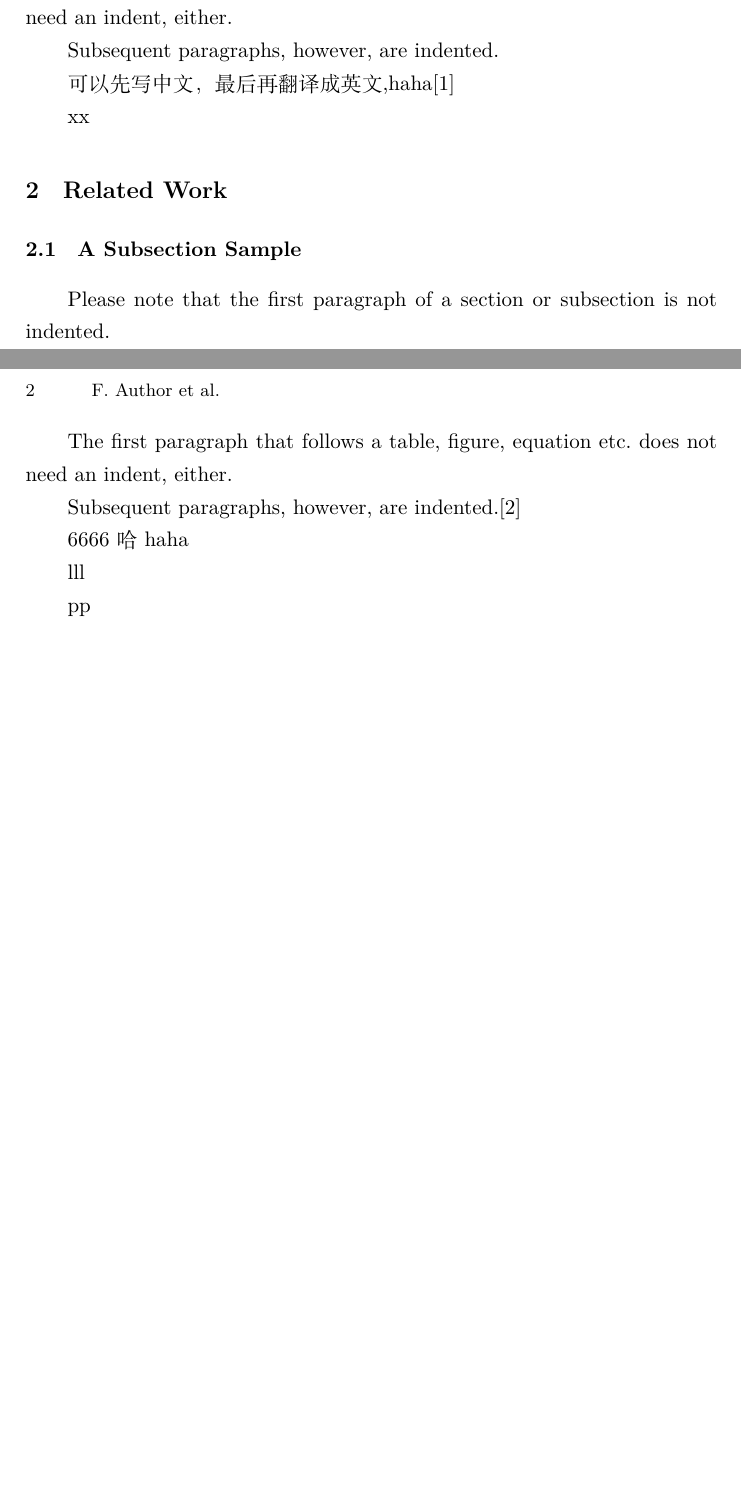
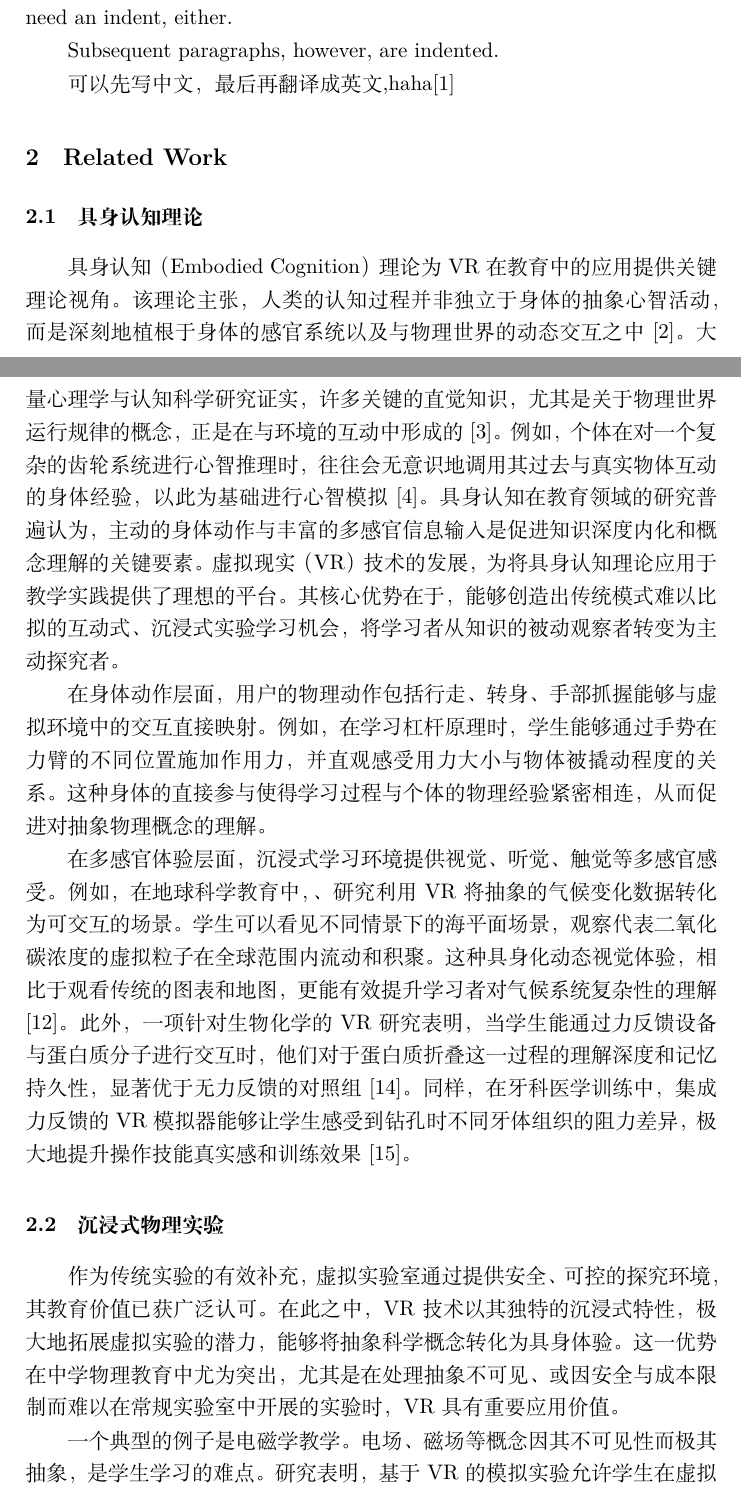
Before and after one commit to zheliku/Latex-VR-Lab, a LaTeX paper (VR-Lab.tex, which reads sections/1-introduction.tex, sections/2-related_work.tex): two parts of pages 1 and 2 of 3 before the commit and two parts of pages 1 and 2 of 5 after it, joined at a grey line, cut so that both start at the same text, the shorter picture padded with empty space. Compiled offline with XeLaTeX.

Commit message:
related work

```diff
--- a/sections/1-introduction.tex
+++ b/sections/1-introduction.tex
@@ -8,5 +8,3 @@ equation etc. does not need an indent, either.
 Subsequent paragraphs, however, are indented.
 
 可以先写中文，最后再翻译成英文,haha\cite{hjalmarsson1996dea}
-
-xx
--- a/sections/2-related_work.tex
+++ b/sections/2-related_work.tex
@@ -1,15 +1,14 @@
 \section{Related Work}
-\subsection{A Subsection Sample}
-Please note that the first paragraph of a section or subsection is not indented.
 
-The first paragraph that follows a table, figure,
-equation etc. does not need an indent, either.
+\subsection{具身认知理论}
 
-Subsequent paragraphs, however, are indented.\cite{luo2020dream}
+具身认知（Embodied Cognition）理论为VR在教育中的应用提供关键理论视角。该理论主张，人类的认知过程并非独立于身体的抽象心智活动，而是深刻地植根于身体的感官系统以及与物理世界的动态交互之中[2]。大量心理学与认知科学研究证实，许多关键的直觉知识，尤其是关于物理世界运行规律的概念，正是在与环境的互动中形成的[3]。例如，个体在对一个复杂的齿轮系统进行心智推理时，往往会无意识地调用其过去与真实物体互动的身体经验，以此为基础进行心智模拟[4]。具身认知在教育领域的研究普遍认为，主动的身体动作与丰富的多感官信息输入是促进知识深度内化和概念理解的关键要素。虚拟现实（VR）技术的发展，为将具身认知理论应用于教学实践提供了理想的平台。其核心优势在于，能够创造出传统模式难以比拟的互动式、沉浸式实验学习机会，将学习者从知识的被动观察者转变为主动探究者。
 
-6666
-哈haha
+在身体动作层面，用户的物理动作包括行走、转身、手部抓握能够与虚拟环境中的交互直接映射。例如，在学习杠杆原理时，学生能够通过手势在力臂的不同位置施加作用力，并直观感受用力大小与物体被撬动程度的关系。这种身体的直接参与使得学习过程与个体的物理经验紧密相连，从而促进对抽象物理概念的理解。
 
-lll
+在多感官体验层面，沉浸式学习环境提供视觉、听觉、触觉等多感官感受。例如，在地球科学教育中，、研究利用VR将抽象的气候变化数据转化为可交互的场景。学生可以看见不同情景下的海平面场景，观察代表二氧化碳浓度的虚拟粒子在全球范围内流动和积聚。这种具身化动态视觉体验，相比于观看传统的图表和地图，更能有效提升学习者对气候系统复杂性的理解[12]。此外，一项针对生物化学的VR研究表明，当学生能通过力反馈设备与蛋白质分子进行交互时，他们对于蛋白质折叠这一过程的理解深度和记忆持久性，显著优于无力反馈的对照组[14]。同样，在牙科医学训练中，集成力反馈的VR模拟器能够让学生感受到钻孔时不同牙体组织的阻力差异，极大地提升操作技能真实感和训练效果[15]。
 
-pp
+\subsection{沉浸式物理实验}
+作为传统实验的有效补充，虚拟实验室通过提供安全、可控的探究环境，其教育价值已获广泛认可。在此之中，VR技术以其独特的沉浸式特性，极大地拓展虚拟实验的潜力，能够将抽象科学概念转化为具身体验。这一优势在中学物理教育中尤为突出，尤其是在处理抽象不可见、或因安全与成本限制而难以在常规实验室中开展的实验时，VR具有重要应用价值。
+
+一个典型的例子是电磁学教学。电场、磁场等概念因其不可见性而极其抽象，是学生学习的难点。研究表明，基于VR的模拟实验允许学生在虚拟空间中“看见”并亲手操纵电场线和磁感线，从而极大地增强他们对这些复杂概念的理解和学习兴趣[2]。同样，在力学领域，VR实验也展现出独特的优势。一款名为“抛物线篮球VR”
```
Also changed, not shown: sections/2-related_work.tex (10 more changed lines), 3 other files.
